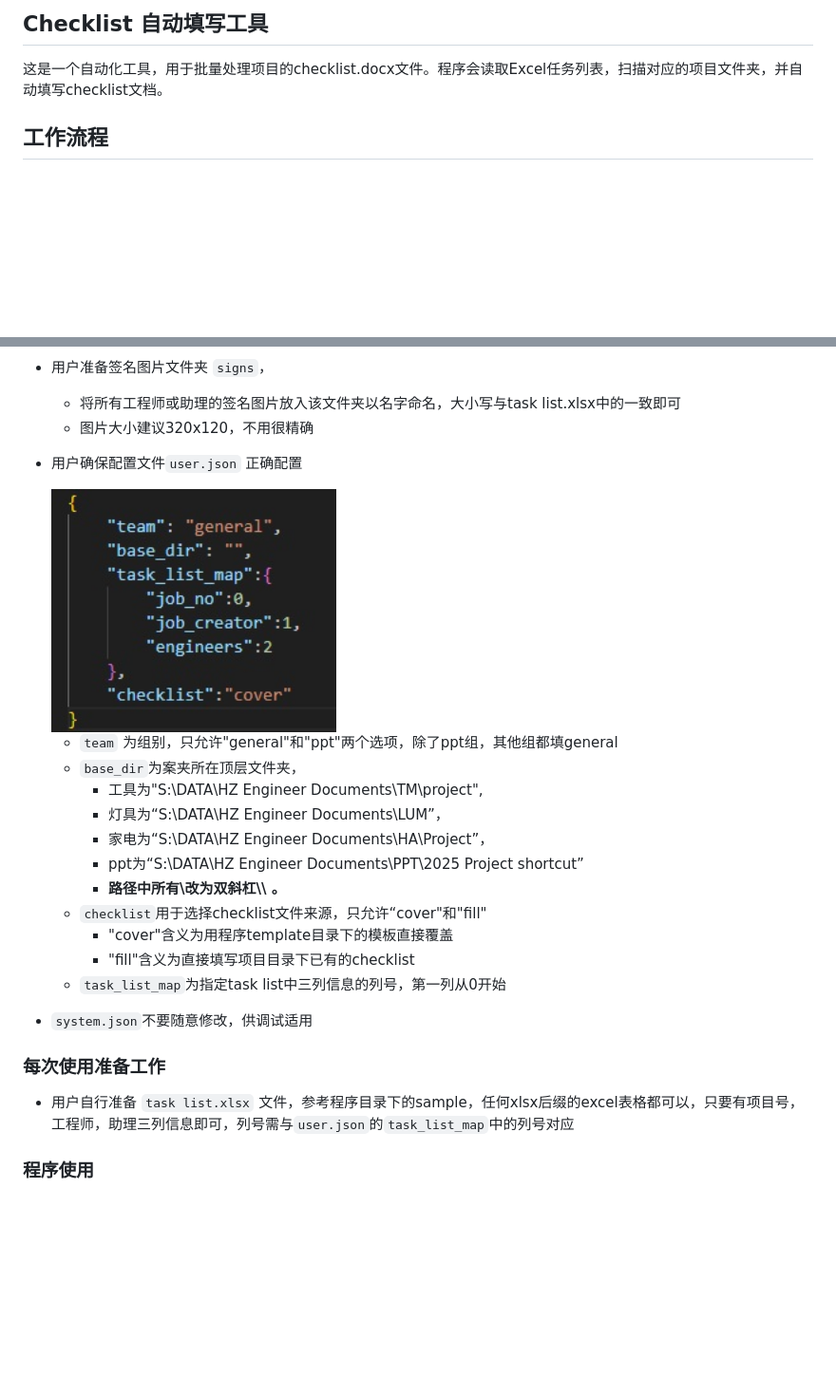
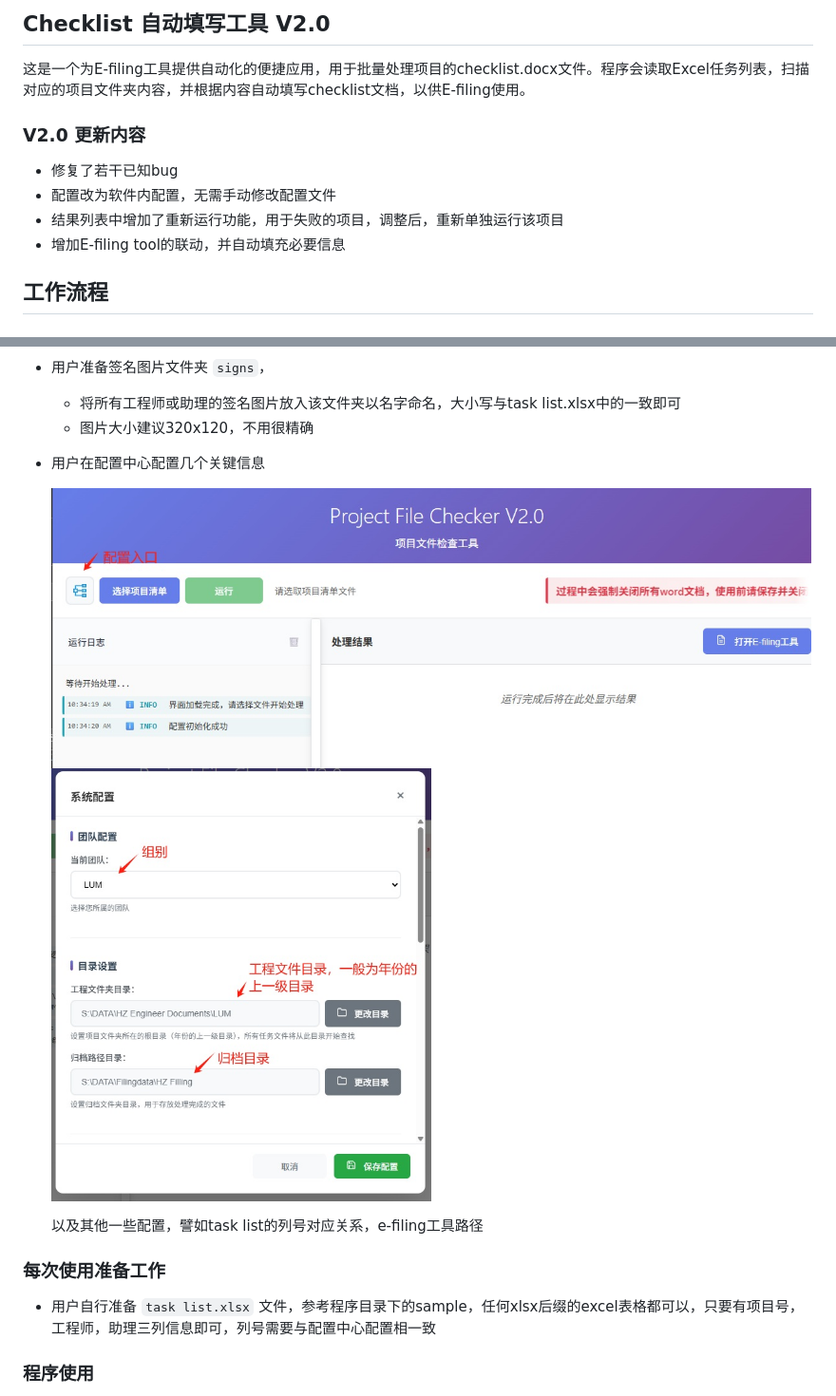
Before and after one commit to ChqJourney/checklist, a Markdown page: README.md, 2 parts joined by grey strips. Shown: that part at 95% size. Drawn GitHub-style; pictures changed too: docs/config1.jpg (added), docs/portal.jpg (added); blank space fills up the shorter version.

```diff
--- a/README.md
+++ b/README.md
@@ -1,6 +1,13 @@
-## Checklist 自动填写工具
+## Checklist 自动填写工具 V2.0
 
-这是一个自动化工具，用于批量处理项目的checklist.docx文件。程序会读取Excel任务列表，扫描对应的项目文件夹，并自动填写checklist文档。
+这是一个为E-filing工具提供自动化的便捷应用，用于批量处理项目的checklist.docx文件。程序会读取Excel任务列表，扫描对应的项目文件夹内容，并根据内容自动填写checklist文档，以供E-filing使用。
+
+### V2.0 更新内容
+
+- 修复了若干已知bug
+- 配置改为软件内配置，无需手动修改配置文件
+- 结果列表中增加了重新运行功能，用于失败的项目，调整后，重新单独运行该项目
+- 增加E-filing tool的联动，并自动填充必要信息
 
 ## 工作流程
 
@@ -12,24 +19,17 @@
    - 用户准备签名图片文件夹 `signs`，
       - 将所有工程师或助理的签名图片放入该文件夹以名字命名，大小写与task list.xlsx中的一致即可
       - 图片大小建议320x120，不用很精确
-   - 用户确保配置文件`user.json` 正确配置
+   - 用户在配置中心配置几个关键信息
 
-      <img src="docs/config.jpg" alt="config" width="300" height="200">
+      <img src="docs/portal.jpg" alt="portal" width="800" height="300">
 
-      - `team` 为组别，只允许"general"和"ppt"两个选项，除了ppt组，其他组都填general
-      - `base_dir`为案夹所在顶层文件夹，
-         - 工具为"S:\DATA\HZ Engineer Documents\TM\project",
-         - 灯具为“S:\DATA\HZ Engineer Documents\LUM”，
-         - 家电为“S:\DATA\HZ Engineer Documents\HA\Project”，
-         - ppt为“S:\DATA\HZ Engineer Documents\PPT\2025 Project shortcut”
-         - **路径中所有\改为双斜杠\\\ 。**
-      - `checklist`用于选择checklist文件来源，只允许“cover"和"fill"
-         - "cover"含义为用程序template目录下的模板直接覆盖
-         - "fill"含义为直接填写项目目录下已有的checklist
-      - `task_list_map`为指定task list中三列信息的列号，<bold>第一列从0开始</bold>
-   - `system.json`不要随意修改，供调试适用
+
+      <img src="docs/config1.jpg" alt="config1" width="400" height="600">
+
+      以及其他一些配置，譬如task list的列号对应关系，e-filing工具路径
+
 ### 每次使用准备工作
-   - 用户自行准备 `task list.xlsx` 文件，参考程序目录下的sample，任何xlsx后缀的excel表格都可以，只要有项目号，工程师，助理三列信息即可，列号需与`user.json`的`task_list_map`中的列号对应
+   - 用户自行准备 `task list.xlsx` 文件，参考程序目录下的sample，任何xlsx后缀的excel表格都可以，只要有项目号，工程师，助理三列信息即可，列号需要与配置中心配置相一致
 ### 程序使用
    - 点击选择task list
    - 点击运行检查
```
Also changed, not shown: other parts of README.md (+6 -0 lines), docs/open.jpg (added), docs/rerunjpg.jpg (added), 7 other files.
